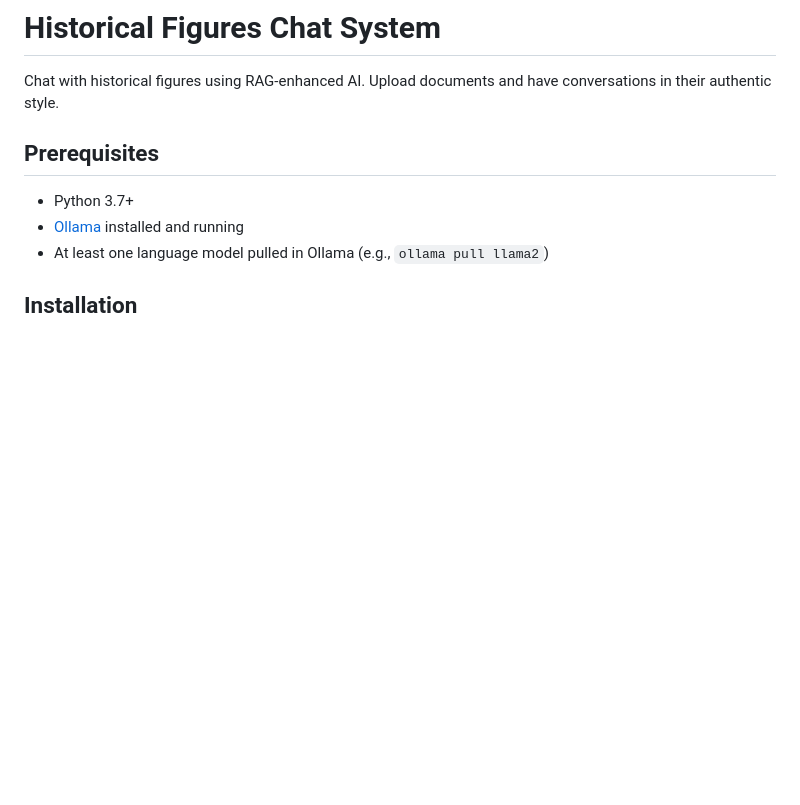
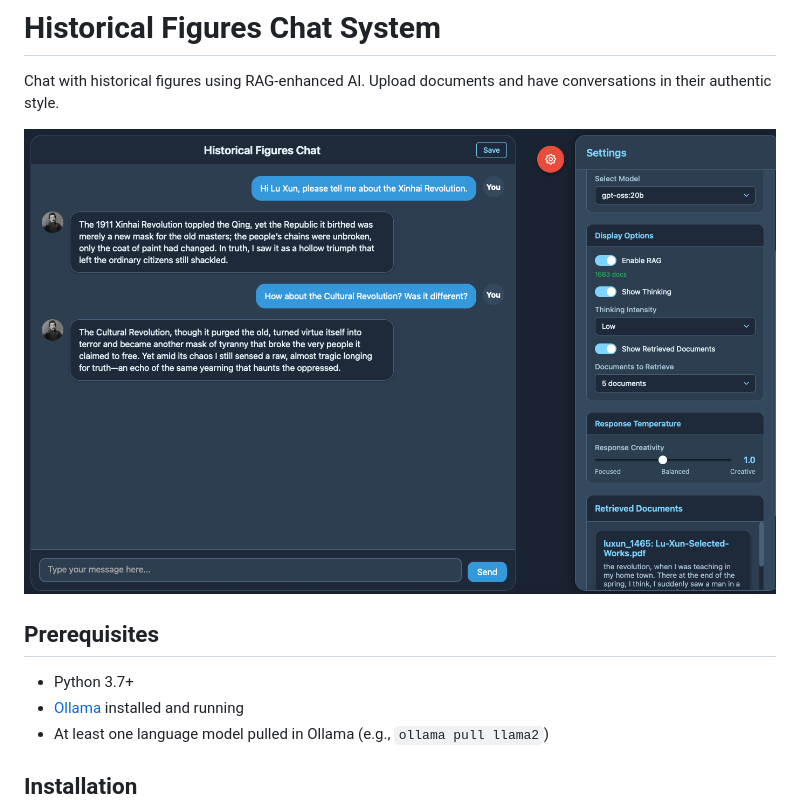
Before and after one commit to mcjkurz/histfig, a Markdown page: README.md, the part around the change. GitHub-like rendering; pictures changed too: img/screenshot_1.png (added); blank space fills up the shorter version.

Commit message:
screenshot added

```diff
--- a/README.md
+++ b/README.md
@@ -1,6 +1,8 @@
 # Historical Figures Chat System
 
 Chat with historical figures using RAG-enhanced AI. Upload documents and have conversations in their authentic style.
+
+![Screenshot](img/screenshot_1.png)
 
 ## Prerequisites
 
```
Also changed, not shown: 2 other files.
